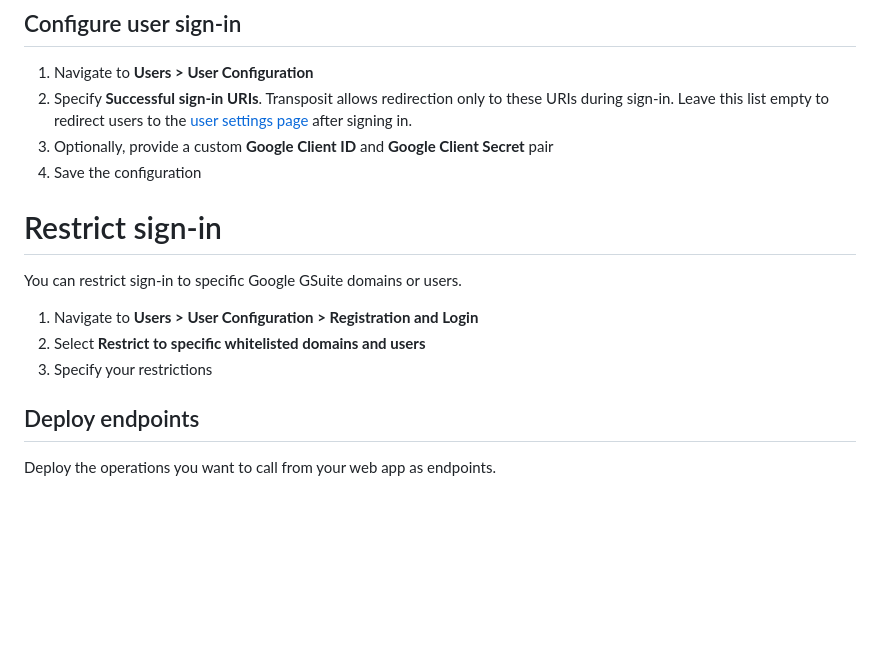
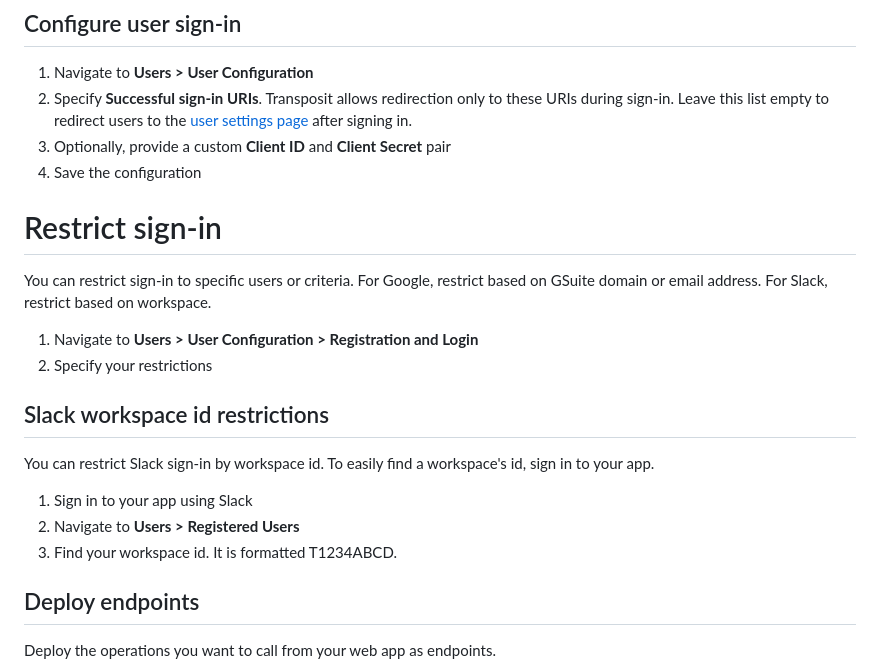
Before and after one commit to mooreds/docs-1, a Markdown page: building/js-sdk.md, the part around the change. Rendered like a GitHub page; blank space fills up the shorter version.

Commit message:
TR-4302 Documentation for Slack Sign-in (#261)

```diff
--- a/building/js-sdk.md
+++ b/building/js-sdk.md
@@ -11,16 +11,23 @@ Use the [Transposit JavaScript SDK](https://github.com/transposit/transposit-js-
 
 1. Navigate to **Users &gt; User Configuration**
 2. Specify **Successful sign-in URIs**. Transposit allows redirection only to these URIs during sign-in. Leave this list empty to redirect users to the  [user settings page](/docs/building/user-config) after signing in.
-3. Optionally, provide a custom **Google Client ID** and **Google Client Secret** pair
+3. Optionally, provide a custom **Client ID** and **Client Secret** pair
 4. Save the configuration
 
 # Restrict sign-in
 
-You can restrict sign-in to specific Google GSuite domains or users.
+You can restrict sign-in to specific users or criteria. For Google, restrict based on GSuite domain or email address. For Slack, restrict based on workspace.
 
 1. Navigate to **Users &gt; User Configuration &gt; Registration and Login**
-2. Select **Restrict to specific whitelisted domains and users**
-3. Specify your restrictions
+2. Specify your restrictions
+
+## Slack workspace id restrictions
+
+You can restrict Slack sign-in by workspace id. To easily find a workspace's id, sign in to your app.
+
+1. Sign in to your app using Slack
+2. Navigate to **Users &gt; Registered Users**
+3. Find your workspace id. It is formatted T1234ABCD.
 
 ## Deploy endpoints
 
```
Also changed, not shown: building/managed-authentication.md (+1 -1 lines), assets/managed-auth-2.png, 1 other file.
